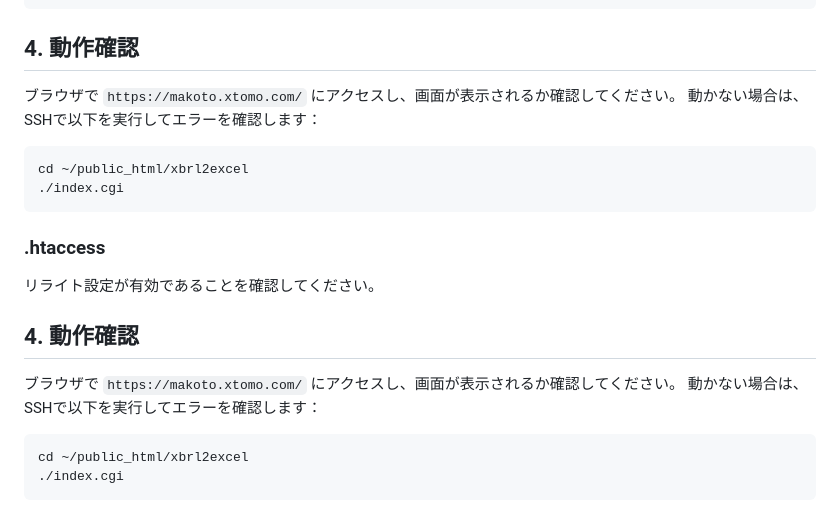
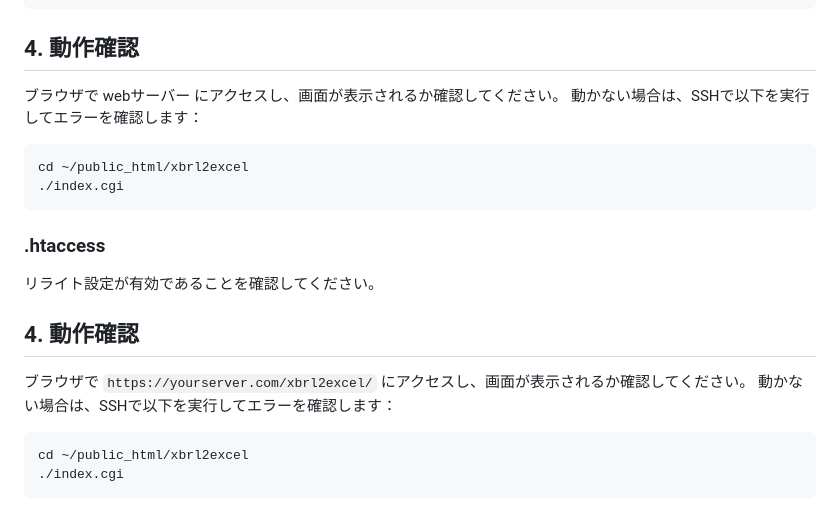
Before and after one commit to tomoreal/office-tools, a Markdown page: DEPLOY.md, the part around one of its changes. Drawn GitHub-style.

````diff
--- a/DEPLOY.md
+++ b/DEPLOY.md
@@ -119,7 +84,7 @@ chmod 755 index.cgi
 
 ## 4. 動作確認
 
-ブラウザで `https://makoto.xtomo.com/` にアクセスし、画面が表示されるか確認してください。
+ブラウザで webサーバー にアクセスし、画面が表示されるか確認してください。
 動かない場合は、SSHで以下を実行してエラーを確認します：
 ```bash
 cd ~/public_html/xbrl2excel
@@ -131,7 +96,7 @@ cd ~/public_html/xbrl2excel
 
 ## 4. 動作確認
 
-ブラウザで `https://makoto.xtomo.com/` にアクセスし、画面が表示されるか確認してください。
+ブラウザで `https://yourserver.com/xbrl2excel/` にアクセスし、画面が表示されるか確認してください。
 動かない場合は、SSHで以下を実行してエラーを確認します：
 ```bash
 cd ~/public_html/xbrl2excel
````
Also changed, not shown: other parts of DEPLOY.md (+3 -38 lines), README.md (+8 -8 lines).
